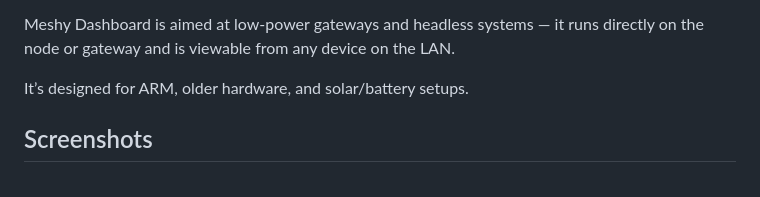
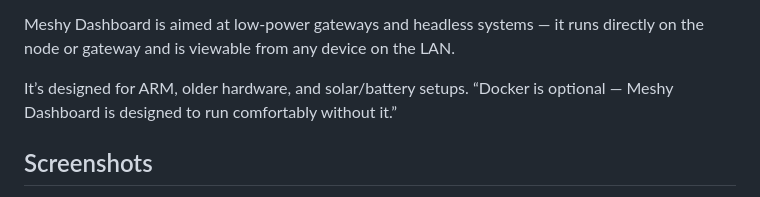
Before and after one commit to turbo399/meshy-dashboard, a Markdown page: README.md, the part around the change. Rendered like a GitHub page.

```diff
--- a/README.md
+++ b/README.md
@@ -12,7 +12,7 @@ It’s basically the same “Nodes + Map” view you see in the phone app — bu
 Meshy Dashboard is aimed at low-power gateways and headless systems — it runs directly on the node or gateway and is viewable from any device on the LAN.
 
 It’s designed for ARM, older hardware, and solar/battery setups.
-
+“Docker is optional — Meshy Dashboard is designed to run comfortably without it.”
 ## Screenshots
 
 **Node table**
```
